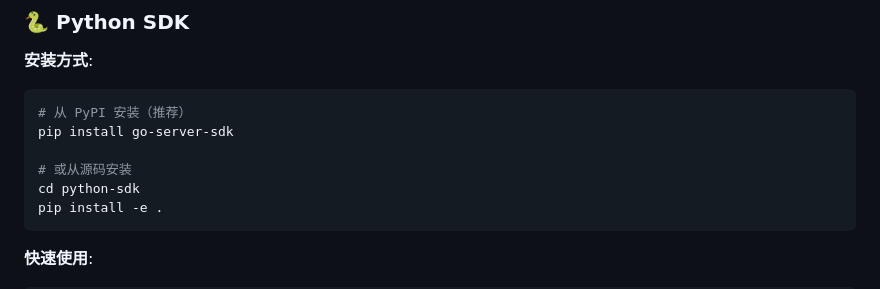
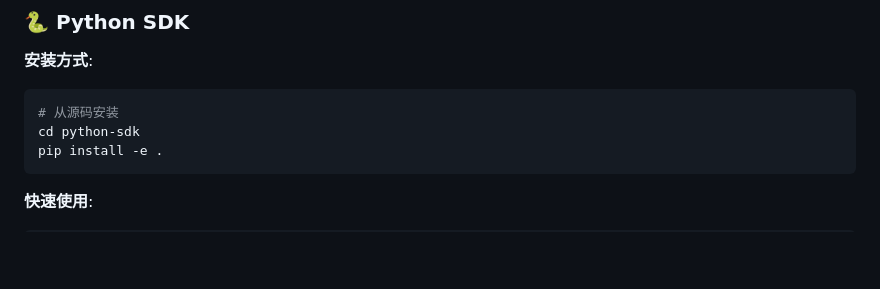
Before and after one commit to go-enols/go-server, a Markdown page: README.md, the part around the change. Rendered like a GitHub page; blank space fills up the shorter version.

````diff
--- a/README.md
+++ b/README.md
@@ -78,10 +78,7 @@
 
 **安装方式**:
 ```bash
-# 从 PyPI 安装（推荐）
-pip install go-server-sdk
-
-# 或从源码安装
+# 从源码安装
 cd python-sdk
 pip install -e .
 ```
````
